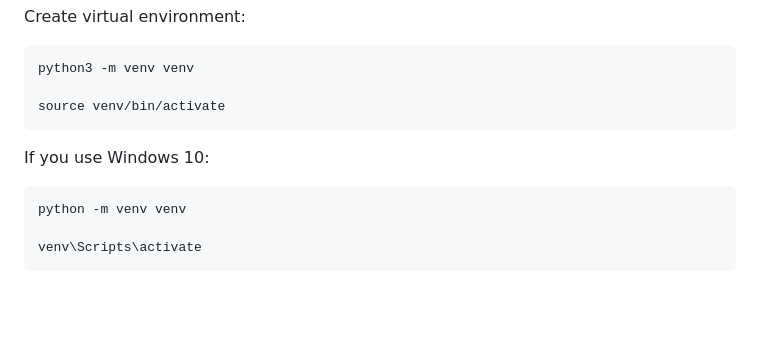
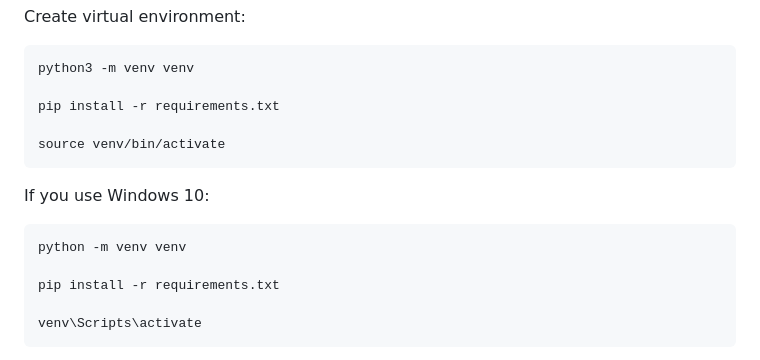
Before and after one commit to ZeroNiki/Movie-Database, a Markdown page: README.md, the part around the change. GitHub-like rendering; blank space fills up the shorter version.

````diff
--- a/README.md
+++ b/README.md
@@ -58,6 +58,8 @@ Create virtual environment:
 ```bash
 python3 -m venv venv
 
+pip install -r requirements.txt
+
 source venv/bin/activate
 ```
 
@@ -65,6 +67,8 @@ If you use Windows 10:
 
 ```bash
 python -m venv venv
+
+pip install -r requirements.txt
 
 venv\Scripts\activate
 ```
````
Also changed, not shown: RU_README.md (+4 -0 lines).
